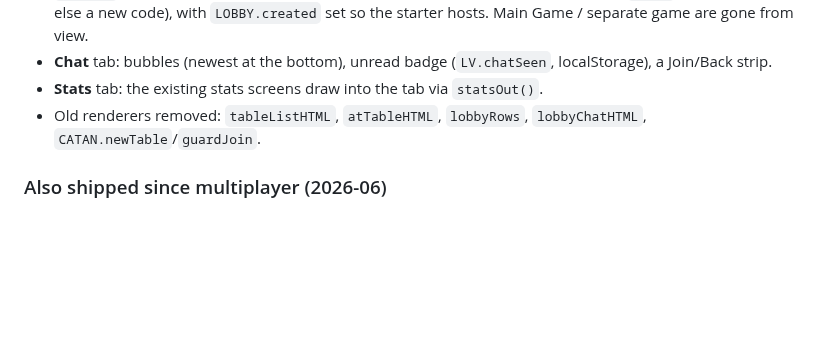
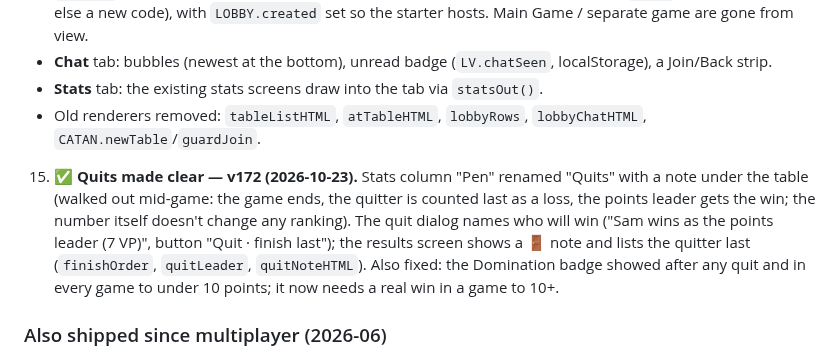
Before and after one commit to karimkabbani/catan, a Markdown page: HANDOVER.md, the part around the change. Rendered like a GitHub page; blank space fills up the shorter version.

Commit message:
Handover: quits made clear (v172)
Co-Authored-By: Claude Opus 5.5 <noreply@anthropic.com>

```diff
--- a/HANDOVER.md
+++ b/HANDOVER.md
@@ -531,6 +531,13 @@ Status as of 2026-06-30. ✅ shipped · ◐ partial · ☐ pending.
    - **Stats** tab: the existing stats screens draw into the tab via `statsOut()`.
    - Old renderers removed: `tableListHTML`, `atTableHTML`, `lobbyRows`, `lobbyChatHTML`, `CATAN.newTable`/`guardJoin`.
 
+15. ✅ **Quits made clear — v172 (2026-10-23).** Stats column "Pen" renamed "Quits" with a note under the table
+   (walked out mid-game: the game ends, the quitter is counted last as a loss, the points leader gets the win; the
+   number itself doesn't change any ranking). The quit dialog names who will win ("Sam wins as the points leader
+   (7 VP)", button "Quit · finish last"); the results screen shows a 🚪 note and lists the quitter last (`finishOrder`,
+   `quitLeader`, `quitNoteHTML`). Also fixed: the Domination badge showed after any quit and in every game to under
+   10 points; it now needs a real win in a game to 10+.
+
 ### Also shipped since multiplayer (2026-06)
 
 - **Concurrent games (table list).** The single hardcoded `'TABLE'` is gone — each game is a
```
